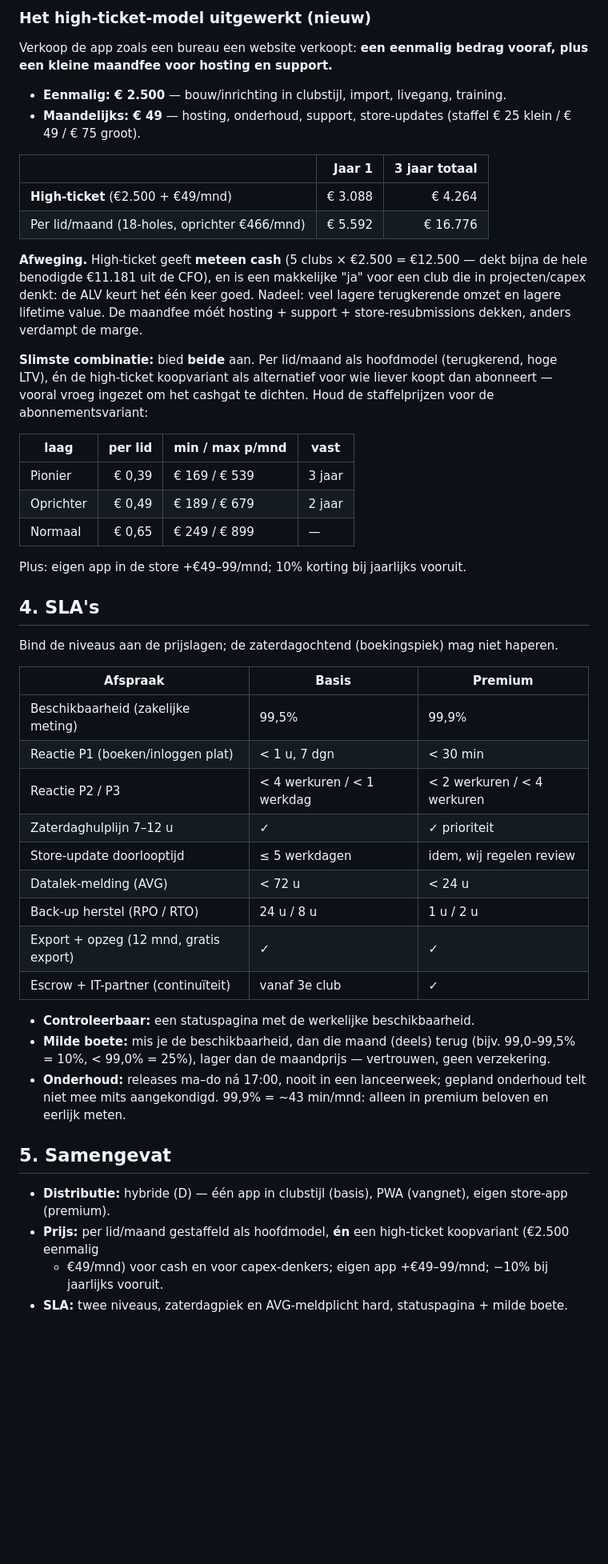
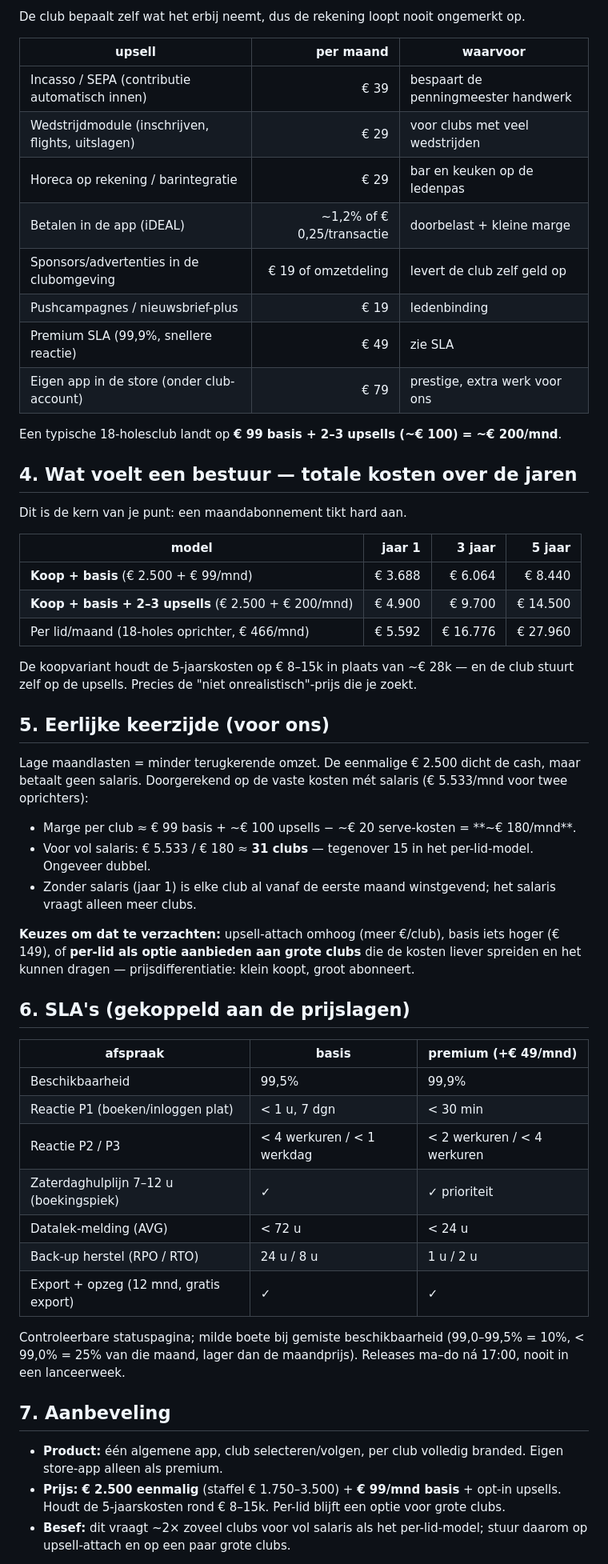
Before and after one commit to Swenvh/GolfApp, a Markdown page: founder/nl/app-strategie.md, the part around one of its changes. Shown at 80% size. GitHub-like rendering; blank space fills up the shorter version.

```diff
--- a/founder/nl/app-strategie.md
+++ b/founder/nl/app-strategie.md
@@ -56,58 +53,67 @@ Klant = vereniging met jaarbegroting en ALV; voorkeur voor vaste, voorspelbare b
 
-### Het high-ticket-model uitgewerkt (nieuw)
+De club bepaalt zelf wat het erbij neemt, dus de rekening loopt nooit ongemerkt op.
 
-Verkoop de app zoals een bureau een website verkoopt: **een eenmalig bedrag vooraf, plus een kleine
-maandfee voor hosting en support.**
+| upsell | per maand | waarvoor |
+| --- | ---: | --- |
+| Incasso / SEPA (contributie automatisch innen) | € 39 | bespaart de penningmeester handwerk |
+| Wedstrijdmodule (inschrijven, flights, uitslagen) | € 29 | voor clubs met veel wedstrijden |
+| Horeca op rekening / barintegratie | € 29 | bar en keuken op de ledenpas |
+| Betalen in de app (iDEAL) | ~1,2% of € 0,25/transactie | doorbelast + kleine marge |
+| Sponsors/advertenties in de clubomgeving | € 19 of omzetdeling | levert de club zelf geld op |
+| Pushcampagnes / nieuwsbrief-plus | € 19 | ledenbinding |
+| Premium SLA (99,9%, snellere reactie) | € 49 | zie SLA |
+| Eigen app in de store (onder club-account) | € 79 | prestige, extra werk voor ons |
 
-- **Eenmalig: € 2.500** — bouw/inrichting in clubstijl, import, livegang, training.
-- **Maandelijks: € 49** — hosting, onderhoud, support, store-updates (staffel € 25 klein / € 49 / € 75 groot).
+Een typische 18-holesclub landt op **€ 99 basis + 2–3 upsells (~€ 100) = ~€ 200/mnd**.
 
-| | Jaar 1 | 3 jaar totaal |
-|---|---:|---:|
-| **High-ticket** (€2.500 + €49/mnd) | € 3.088 | € 4.264 |
-| Per lid/maand (18-holes, oprichter €466/mnd) | € 5.592 | € 16.776 |
+## 4. Wat voelt een bestuur — totale kosten over de jaren
 
-**Afweging.** High-ticket geeft **meteen cash** (5 clubs × €2.500 = €12.500 — dekt bijna de hele
-benodigde €11.181 uit de CFO), en is een makkelijke "ja" voor een club die in projecten/capex denkt: de
-ALV keurt het één keer goed. Nadeel: veel lagere terugkerende omzet en lagere lifetime value. De maandfee
-móét hosting + support + store-resubmissions dekken, anders verdampt de marge.
+Dit is de kern van je punt: een maandabonnement tikt hard aan.
 
-**Slimste combinatie:** bied **beide** aan. Per lid/maand als hoofdmodel (terugkerend, hoge LTV), én de
-high-ticket koopvariant als alternatief voor wie liever koopt dan abonneert — vooral vroeg ingezet om het
-cashgat te dichten. Houd de staffelprijzen voor de abonnementsvariant:
+| model | jaar 1 | 3 jaar | 5 jaar |
+| --- | ---: | ---: | ---: |
+| **Koop + basis** (€ 2.500 + € 99/mnd) | € 3.688 | € 6.064 | € 8.440 |
+| **Koop + basis + 2–3 upsells** (€ 2.500 + € 200/mnd) | € 4.900 | € 9.700 | € 14.500 |
+| Per lid/maand (18-holes oprichter, € 466/mnd) | € 5.592 | € 16.776 | € 27.960 |
 
-| laag | per lid | min / max p/mnd | vast |
-| --- | ---: | --- | --- |
-| Pionier | € 0,39 | € 169 / € 539 | 3 jaar |
-| Oprichter | € 0,49 | € 189 / € 679 | 2 jaar |
-| Normaal | € 0,65 | € 249 / € 899 | — |
+De koopvariant houdt de 5-jaarskosten op € 8–15k in plaats van ~€ 28k — en de club stuurt zelf op de
+upsells. Precies de "niet onrealistisch"-prijs die je zoekt.
 
-Plus: eigen app in de store +€49–99/mnd; 10% korting bij jaarlijks vooruit.
+## 5. Eerlijke keerzijde (voor ons)
 
-## 4. SLA's
+Lage maandlasten = minder terugkerende omzet. De eenmalige € 2.500 dicht de cash, maar betaalt geen
+salaris. Doorgerekend op de vaste kosten mét salaris (€ 5.533/mnd voor twee oprichters):
 
-Bind de niveaus aan de prijslagen; de zaterdagochtend (boekingspiek) mag niet haperen.
+- Marge per club ≈ € 99 basis + ~€ 100 upsells − ~€ 20 serve-kosten = **~€ 180/mnd**.
+- Voor vol salaris: € 5.533 / € 180 ≈ **31 clubs** — tegenover 15 in het per-lid-model. Ongeveer dubbel.
+- Zonder salaris (jaar 1) is elke club al vanaf de eerste maand winstgevend; het salaris vraagt alleen
+  meer clubs.
 
-| Afspraak | Basis | Premium |
+**Keuzes om dat te verzachten:** upsell-attach omhoog (meer €/club), basis iets hoger (€ 149), of
+**per-lid als optie aanbieden aan grote clubs** die de kosten liever spreiden en het kunnen dragen —
+prijsdifferentiatie: klein koopt, groot abonneert.
+
+## 6. SLA's (gekoppeld aan de prijslagen)
+
+| afspraak | basis | premium (+€ 49/mnd) |
 | --- | --- | --- |
-| Beschikbaarheid (zakelijke meting) | 99,5% | 99,9% |
+| Beschikbaarheid | 99,5% | 99,9% |
 | Reactie P1 (boeken/inloggen plat) | < 1 u, 7 dgn | < 30 min |
 | Reactie P2 / P3 | < 4 werkuren / < 1 werkdag | < 2 werkuren / < 4 werkuren |
-| Zaterdaghulplijn 7–12 u | ✓ | ✓ prioriteit |
-| Store-update doorlooptijd | ≤ 5 werkdagen | idem, wij regelen review |
+| Zaterdaghulplijn 7–12 u (boekingspiek) | ✓ | ✓ prioriteit |
 | Datalek-melding (AVG) | < 72 u | < 24 u |
 | Back-up herstel (RPO / RTO) | 24 u / 8 u | 1 u / 2 u |
 | Export + opzeg (12 mnd, gratis export) | ✓ | ✓ |
-| Escrow + IT-partner (continuïteit) | vanaf 3e club | ✓ |
 
-- **Controleerbaar:** een statuspagina met de werkelijke beschikbaarheid.
-- **Milde boete:** mis je de beschikbaarheid, dan die maand (deels) terug (bijv. 99,0–99,5% = 10%, < 99,0% = 25%), lager dan de maandprijs — vertrouwen, geen verzekering.
-- **Onderhoud:** releases ma–do ná 17:00, nooit in een lanceerweek; gepland onderhoud telt niet mee mits aangekondigd. 99,9% = ~43 min/mnd: alleen in premium beloven en eerlijk meten.
+Controleerbare statuspagina; milde boete bij gemiste beschikbaarheid (99,0–99,5% = 10%, < 99,0% = 25%
+van die maand, lager dan de maandprijs). Releases ma–do ná 17:00, nooit in een lanceerweek.
 
-## 5. Samengevat
+## 7. Aanbeveling
 
-- **Distributie:** hybride (D) — één app in clubstijl (basis), PWA (vangnet), eigen store-app (premium).
-- **Prijs:** per lid/maand gestaffeld als hoofdmodel, **én** een high-ticket koopvariant (€2.500 eenmalig
-  + €49/mnd) voor cash en voor capex-denkers; eigen app +€49–99/mnd; −10% bij jaarlijks vooruit.
-- **SLA:** twee niveaus, zaterdagpiek en AVG-meldplicht hard, statuspagina + milde boete.
+- **Product:** één algemene app, club selecteren/volgen, per club volledig branded. Eigen store-app
+  alleen als premium.
+- **Prijs:** **€ 2.500 eenmalig** (staffel € 1.750–3.500) + **€ 99/mnd basis** + opt-in upsells.
+  Houdt de 5-jaarskosten rond € 8–15k. Per-lid blijft een optie voor grote clubs.
+- **Besef:** dit vraagt ~2× zoveel clubs voor vol salaris als het per-lid-model; stuur daarom op
+  upsell-attach en op een paar grote clubs.
 
```
Also changed, not shown: other parts of founder/nl/app-strategie.md (+40 -43 lines).
